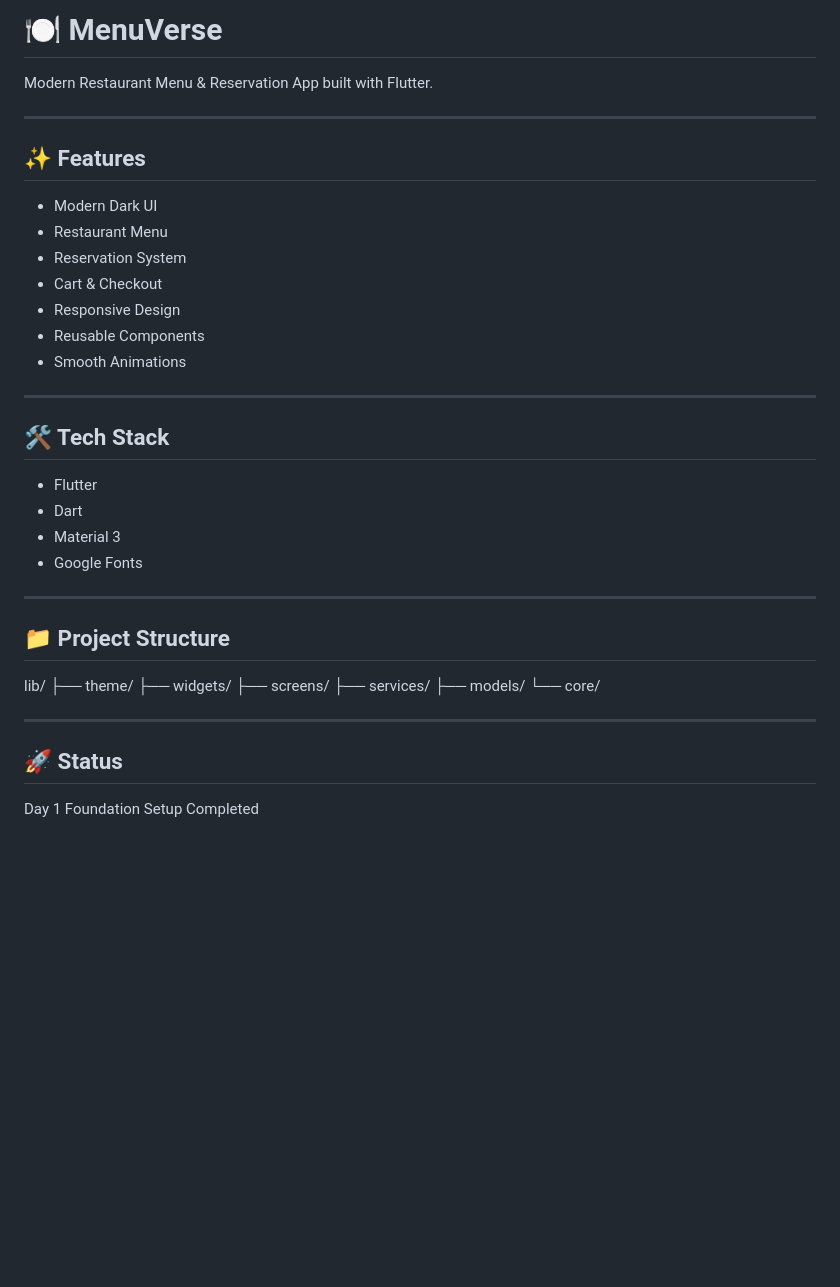
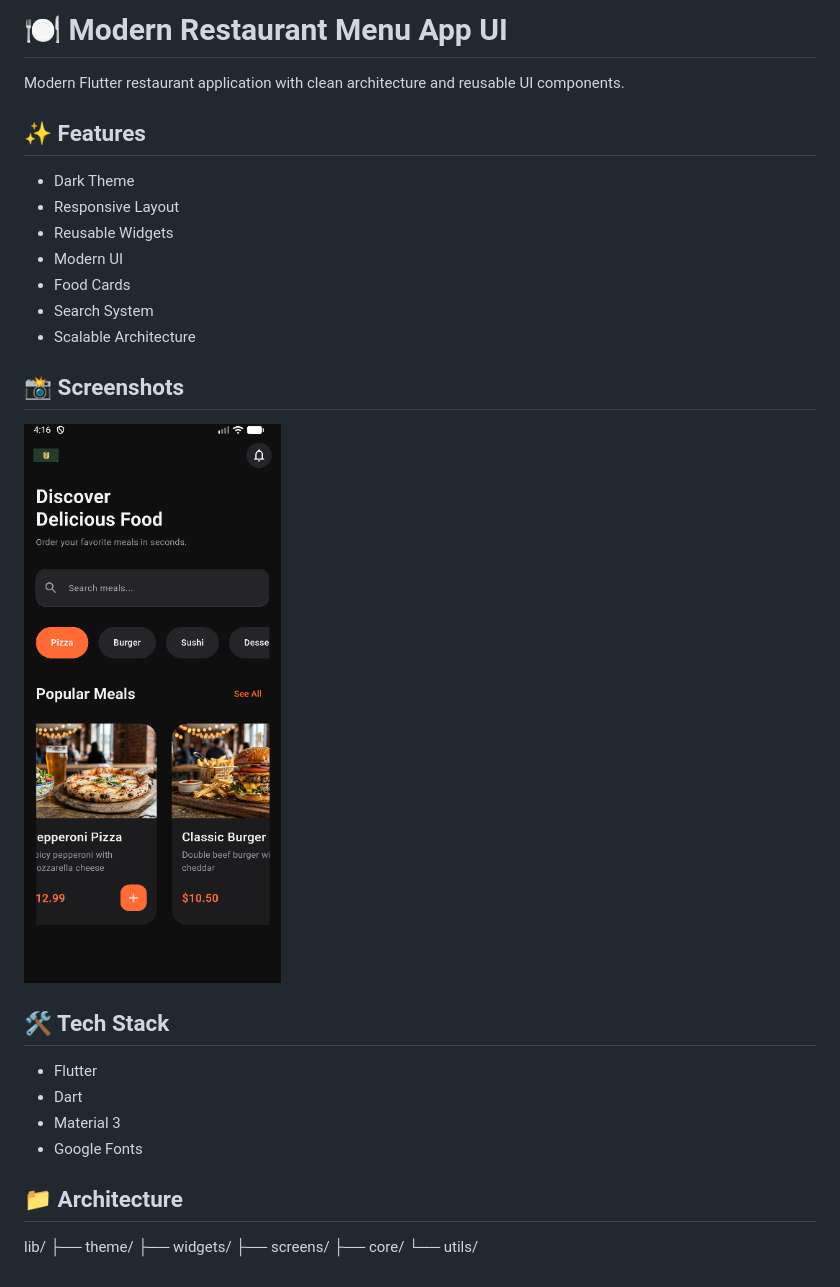
Before and after one commit to AhmedSevindik/Modern-Restaurant-Menu-App-UI, a Markdown page: README.md, the part around the change. Rendered like a GitHub page; pictures changed too: screenshots/home.png (added); blank space fills up the shorter version.

Commit message:
read me ss

```diff
--- a/README.md
+++ b/README.md
@@ -1,20 +1,21 @@
-# 🍽️ MenuVerse
+# 🍽️ Modern Restaurant Menu App UI
 
-Modern Restaurant Menu & Reservation App built with Flutter.
-
----
+Modern Flutter restaurant application with
+clean architecture and reusable UI components.
 
 ## ✨ Features
 
-- Modern Dark UI
-- Restaurant Menu
-- Reservation System
-- Cart & Checkout
-- Responsive Design
-- Reusable Components
-- Smooth Animations
+- Dark Theme
+- Responsive Layout
+- Reusable Widgets
+- Modern UI
+- Food Cards
+- Search System
+- Scalable Architecture
 
----
+## 📸 Screenshots
+
+![Home Screen](screenshots/home.png)
 
 ## 🛠️ Tech Stack
 
@@ -23,20 +24,11 @@ Modern Restaurant Menu & Reservation App built with Flutter.
 - Material 3
 - Google Fonts
 
----
-
-## 📁 Project Structure
+## 📁 Architecture
 
 lib/
 ├── theme/
 ├── widgets/
 ├── screens/
-├── services/
-├── models/
-└── core/
-
----
-
-## 🚀 Status
-
-Day 1 Foundation Setup Completed
+├── core/
+└── utils/
```
Also changed, not shown: 1 other file.
